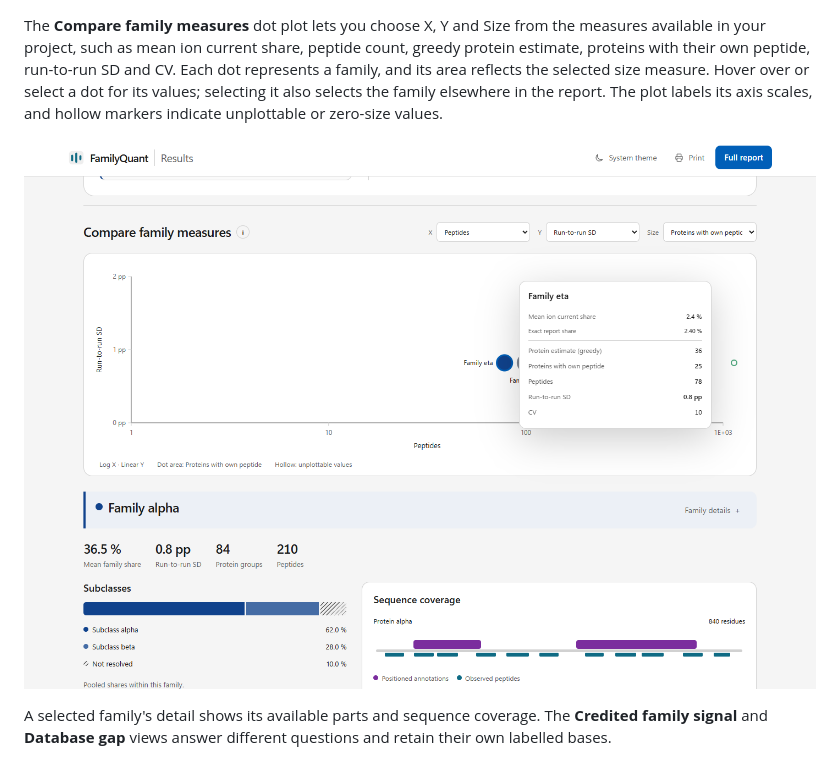
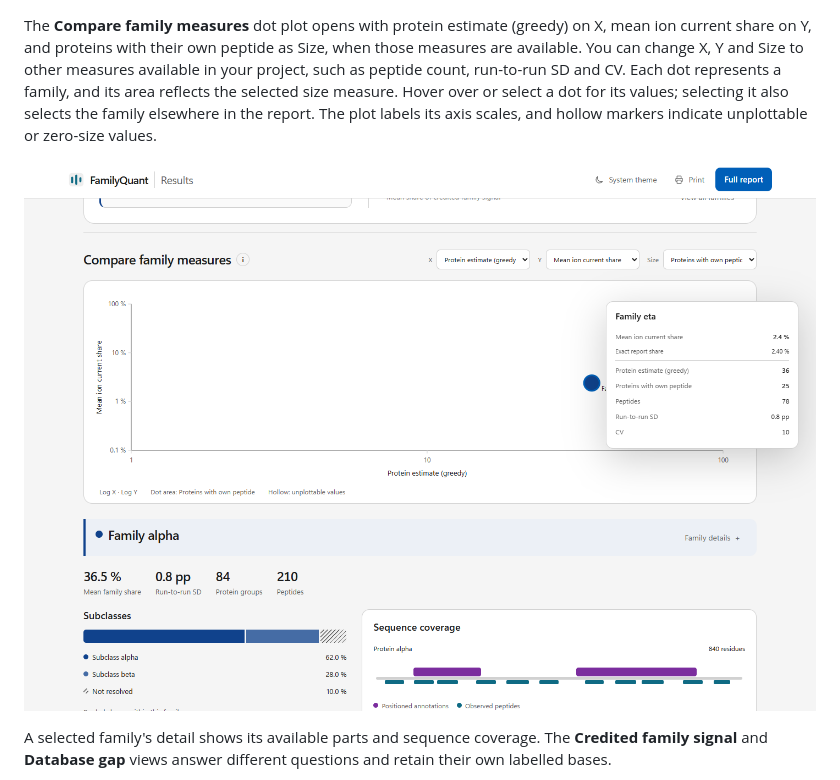
Before and after one commit to pcarvalho75/FamilyQuant2-releases, a Markdown page: README.md, the part around the change. Drawn GitHub-style; pictures changed too: docs/images/report-dot-plot.png.

Commit message:
Show the default family plot measures

```diff
--- a/README.md
+++ b/README.md
@@ -18,7 +18,7 @@ The ring shows family composition. Select a segment or a family in **Across the
 
 ![The same synthetic report in dark mode](docs/images/report-dark.png)
 
-The **Compare family measures** dot plot lets you choose X, Y and Size from the measures available in your project, such as mean ion current share, peptide count, greedy protein estimate, proteins with their own peptide, run-to-run SD and CV. Each dot represents a family, and its area reflects the selected size measure. Hover over or select a dot for its values; selecting it also selects the family elsewhere in the report. The plot labels its axis scales, and hollow markers indicate unplottable or zero-size values.
+The **Compare family measures** dot plot opens with protein estimate (greedy) on X, mean ion current share on Y, and proteins with their own peptide as Size, when those measures are available. You can change X, Y and Size to other measures available in your project, such as peptide count, run-to-run SD and CV. Each dot represents a family, and its area reflects the selected size measure. Hover over or select a dot for its values; selecting it also selects the family elsewhere in the report. The plot labels its axis scales, and hollow markers indicate unplottable or zero-size values.
 
 ![Synthetic family dot plot with measure selectors and a value tooltip](docs/images/report-dot-plot.png)
 
```
